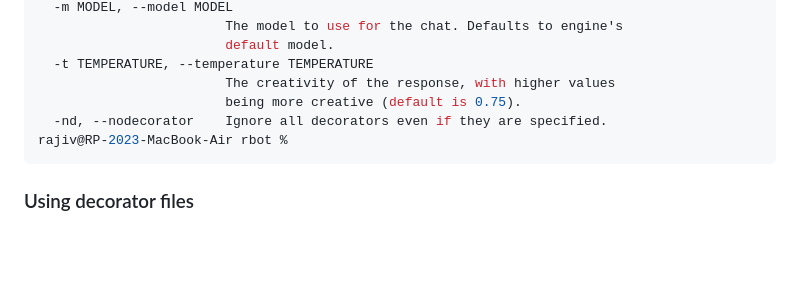
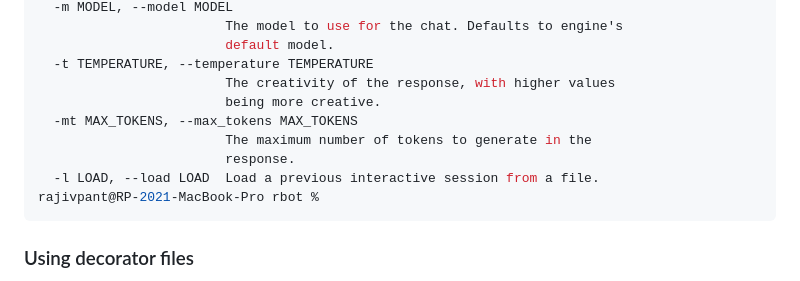
Before and after one commit to rajivpant/ragbot, a Markdown page: README.md, the part around the change printed below. GitHub-like rendering; blank space fills up the shorter version.

````diff
--- a/README.md
+++ b/README.md
@@ -85,9 +90,12 @@ options:
                         default model.
   -t TEMPERATURE, --temperature TEMPERATURE
                         The creativity of the response, with higher values
-                        being more creative (default is 0.75).
-  -nd, --nodecorator    Ignore all decorators even if they are specified.
-rajiv@RP-2023-MacBook-Air rbot %
+                        being more creative.
+  -mt MAX_TOKENS, --max_tokens MAX_TOKENS
+                        The maximum number of tokens to generate in the
+                        response.
+  -l LOAD, --load LOAD  Load a previous interactive session from a file.
+rajivpant@RP-2021-MacBook-Pro rbot %
 ```
 
 ### Using decorator files
````
Also changed, not shown: other parts of README.md (+11 -6 lines), screenshots/Screenshot 2023-06-16 at 10.53.12 PM.png (added), screenshots/Screenshot 2023-06-16 at 9.40.41 PM.png (added), 2 other files.
